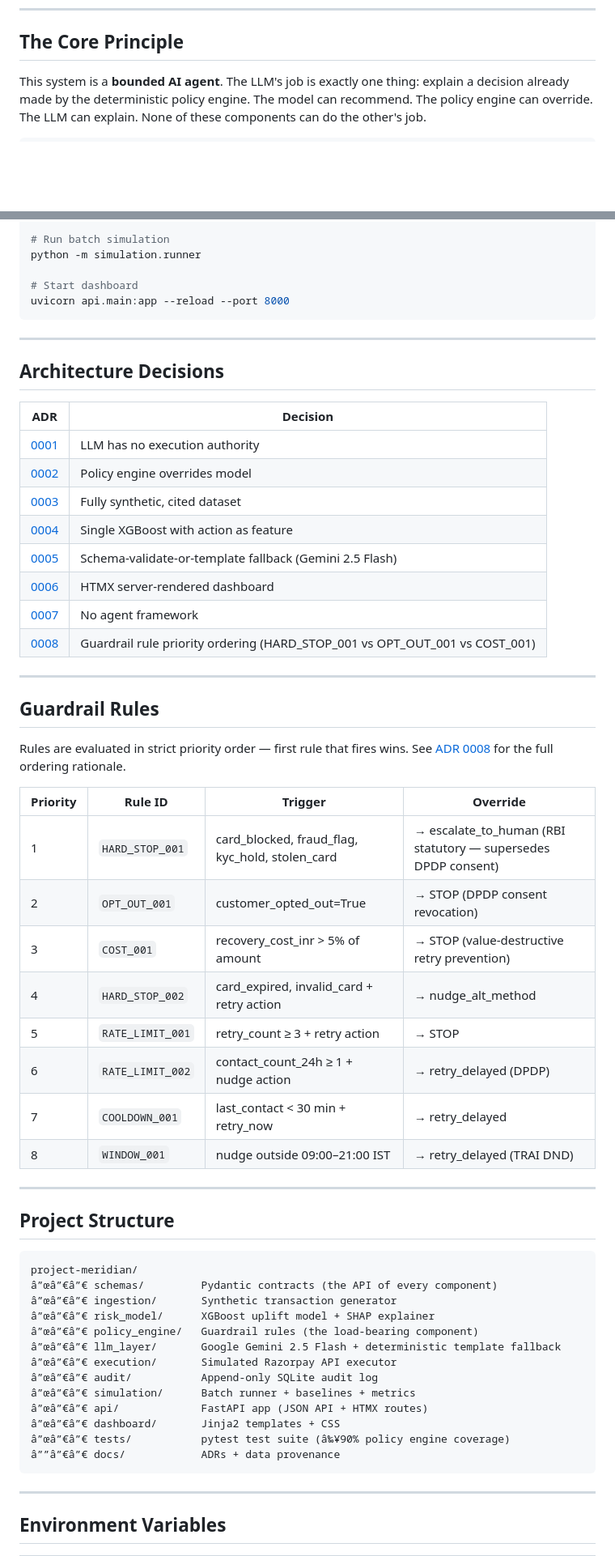
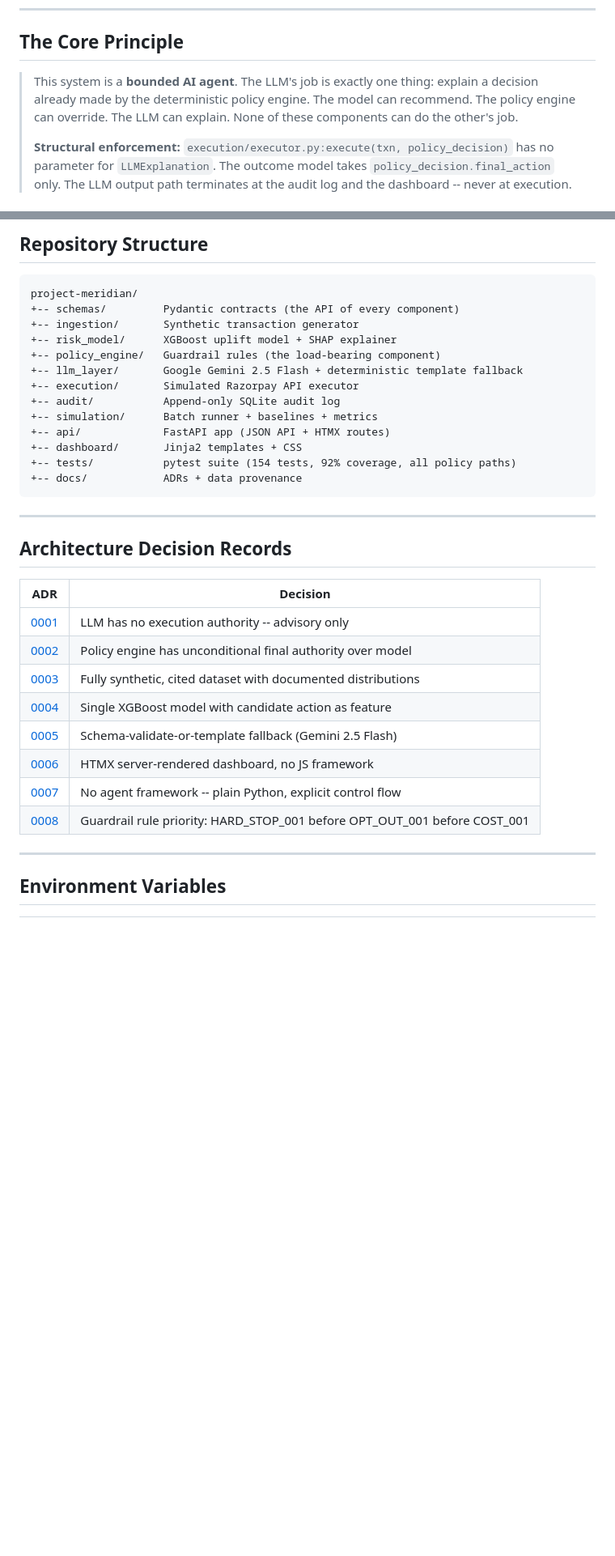
Before and after one commit to Dinesh-kumar9/Razorpay, a Markdown page: README.md, 2 parts joined by grey strips. Shown at 81% size. Rendered like a GitHub page; blank space fills up the shorter version.

````diff
--- a/README.md
+++ b/README.md
@@ -12,5 +13,13 @@
 
 ## The Core Principle
 
-This system is a **bounded AI agent**. The LLM's job is exactly one thing: explain a decision already made by the deterministic policy engine. The model can recommend. The policy engine can override. The LLM can explain. None of these components can do the other's job.
+> This system is a **bounded AI agent**. The LLM's job is exactly one thing: explain a
+> decision already made by the deterministic policy engine. The model can recommend. The
+> policy engine can override. The LLM can explain. None of these components can do the
+> other's job.
+>
+> **Structural enforcement:** `execution/executor.py:execute(txn, policy_decision)` has no
+> parameter for `LLMExplanation`. The outcome model takes `policy_decision.final_action`
+> only. The LLM output path terminates at the audit log and the dashboard -- never at
+> execution.
 
@@ -108,62 +201,36 @@ pip install -r requirements.txt
 
-# Run batch simulation
-python -m simulation.runner
+## Repository Structure
 
-# Start dashboard
-uvicorn api.main:app --reload --port 8000
+```
+project-meridian/
++-- schemas/         Pydantic contracts (the API of every component)
++-- ingestion/       Synthetic transaction generator
++-- risk_model/      XGBoost uplift model + SHAP explainer
++-- policy_engine/   Guardrail rules (the load-bearing component)
++-- llm_layer/       Google Gemini 2.5 Flash + deterministic template fallback
++-- execution/       Simulated Razorpay API executor
++-- audit/           Append-only SQLite audit log
++-- simulation/      Batch runner + baselines + metrics
++-- api/             FastAPI app (JSON API + HTMX routes)
++-- dashboard/       Jinja2 templates + CSS
++-- tests/           pytest suite (154 tests, 92% coverage, all policy paths)
++-- docs/            ADRs + data provenance
 ```
 
 ---
 
-## Architecture Decisions
+## Architecture Decision Records
 
 | ADR | Decision |
 |---|---|
-| [0001](docs/adr/0001-llm-has-no-execution-authority.md) | LLM has no execution authority |
-| [0002](docs/adr/0002-policy-engine-overrides-model.md) | Policy engine overrides model |
-| [0003](docs/adr/0003-synthetic-data-provenance.md) | Fully synthetic, cited dataset |
-| [0004](docs/adr/0004-uplift-model-design.md) | Single XGBoost with action as feature |
+| [0001](docs/adr/0001-llm-has-no-execution-authority.md) | LLM has no execution authority -- advisory only |
+| [0002](docs/adr/0002-policy-engine-overrides-model.md) | Policy engine has unconditional final authority over model |
+| [0003](docs/adr/0003-synthetic-data-provenance.md) | Fully synthetic, cited dataset with documented distributions |
+| [0004](docs/adr/0004-uplift-model-design.md) | Single XGBoost model with candidate action as feature |
 | [0005](docs/adr/0005-llm-fallback-design.md) | Schema-validate-or-template fallback (Gemini 2.5 Flash) |
-| [0006](docs/adr/0006-htmx-dashboard.md) | HTMX server-rendered dashboard |
-| [0007](docs/adr/0007-no-agent-framework.md) | No agent framework |
-| [0008](docs/adr/0008-guardrail-priority-ordering.md) | Guardrail rule priority ordering (HARD_STOP_001 vs OPT_OUT_001 vs COST_001) |
-
----
-
-## Guardrail Rules
-
-Rules are evaluated in strict priority order — first rule that fires wins. See [ADR 0008](docs/adr/0008-guardrail-priority-ordering.md) for the full ordering rationale.
-
-| Priority | Rule ID | Trigger | Override |
-|---|---|---|---|
-| 1 | `HARD_STOP_001` | card_blocked, fraud_flag, kyc_hold, stolen_card | → escalate_to_human (RBI statutory — supersedes DPDP consent) |
-| 2 | `OPT_OUT_001` | customer_opted_out=True | → STOP (DPDP consent revocation) |
-| 3 | `COST_001` | recovery_cost_inr > 5% of amount | → STOP (value-destructive retry prevention) |
-| 4 | `HARD_STOP_002` | card_expired, invalid_card + retry action | → nudge_alt_method |
-| 5 | `RATE_LIMIT_001` | retry_count ≥ 3 + retry action | → STOP |
-| 6 | `RATE_LIMIT_002` | contact_count_24h ≥ 1 + nudge action | → retry_delayed (DPDP) |
-| 7 | `COOLDOWN_001` | last_contact < 30 min + retry_now | → retry_delayed |
-| 8 | `WINDOW_001` | nudge outside 09:00–21:00 IST | → retry_delayed (TRAI DND) |
-
----
-
-## Project Structure
-
-```
-project-meridian/
-â”œâ”€â”€ schemas/         Pydantic contracts (the API of every component)
-â”œâ”€â”€ ingestion/       Synthetic transaction generator
-â”œâ”€â”€ risk_model/      XGBoost uplift model + SHAP explainer
-â”œâ”€â”€ policy_engine/   Guardrail rules (the load-bearing component)
-â”œâ”€â”€ llm_layer/       Google Gemini 2.5 Flash + deterministic template fallback
-â”œâ”€â”€ execution/       Simulated Razorpay API executor
-â”œâ”€â”€ audit/           Append-only SQLite audit log
-â”œâ”€â”€ simulation/      Batch runner + baselines + metrics
-â”œâ”€â”€ api/             FastAPI app (JSON API + HTMX routes)
-â”œâ”€â”€ dashboard/       Jinja2 templates + CSS
-â”œâ”€â”€ tests/           pytest test suite (â‰¥90% policy engine coverage)
-â””â”€â”€ docs/            ADRs + data provenance
-```
+| [0006](docs/adr/0006-htmx-dashboard.md) | HTMX server-rendered dashboard, no JS framework |
+| [0007](docs/adr/0007-no-agent-framework.md) | No agent framework -- plain Python, explicit control flow |
+| [0008](docs/adr/0008-guardrail-priority-ordering.md) | Guardrail rule priority: HARD_STOP_001 before OPT_OUT_001 before COST_001 |
 
 ---
 
````
Also changed, not shown: other parts of README.md (+163 -128 lines).
